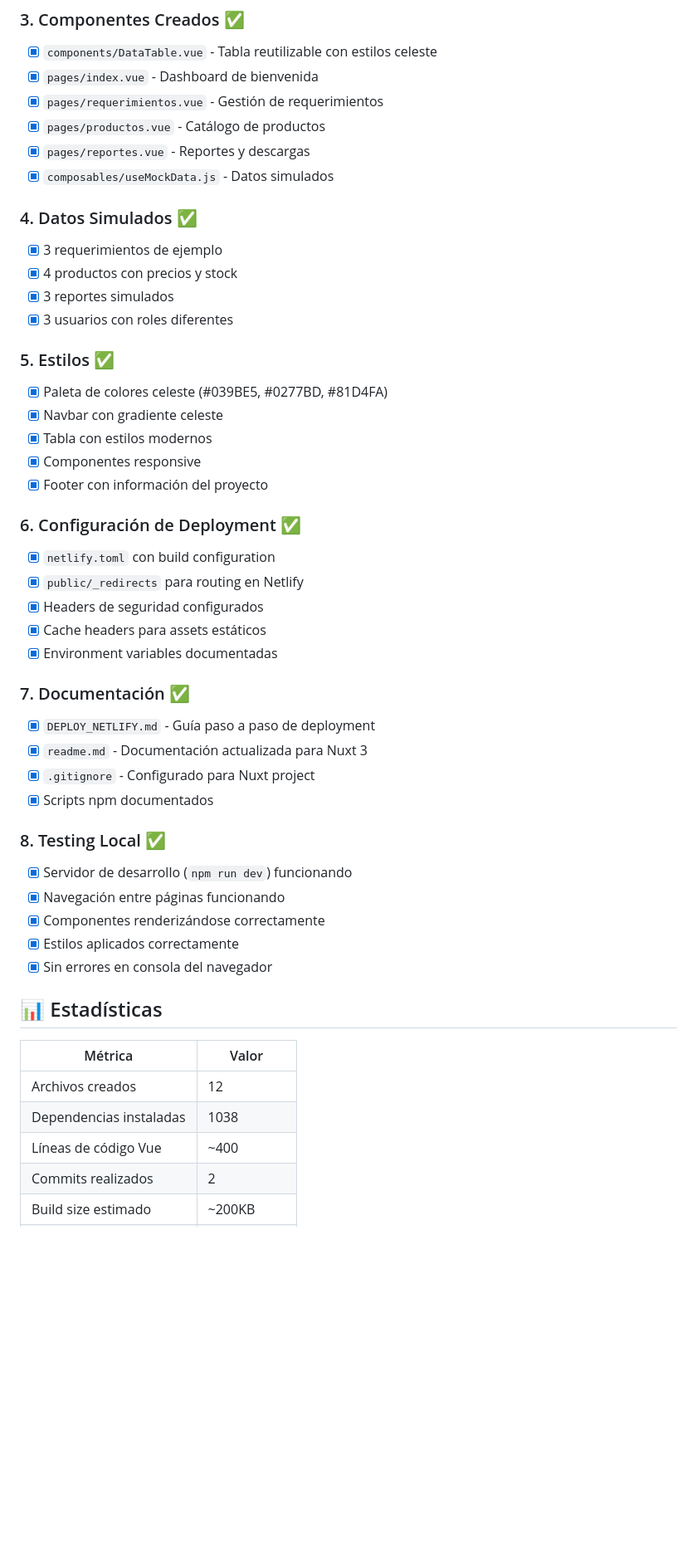
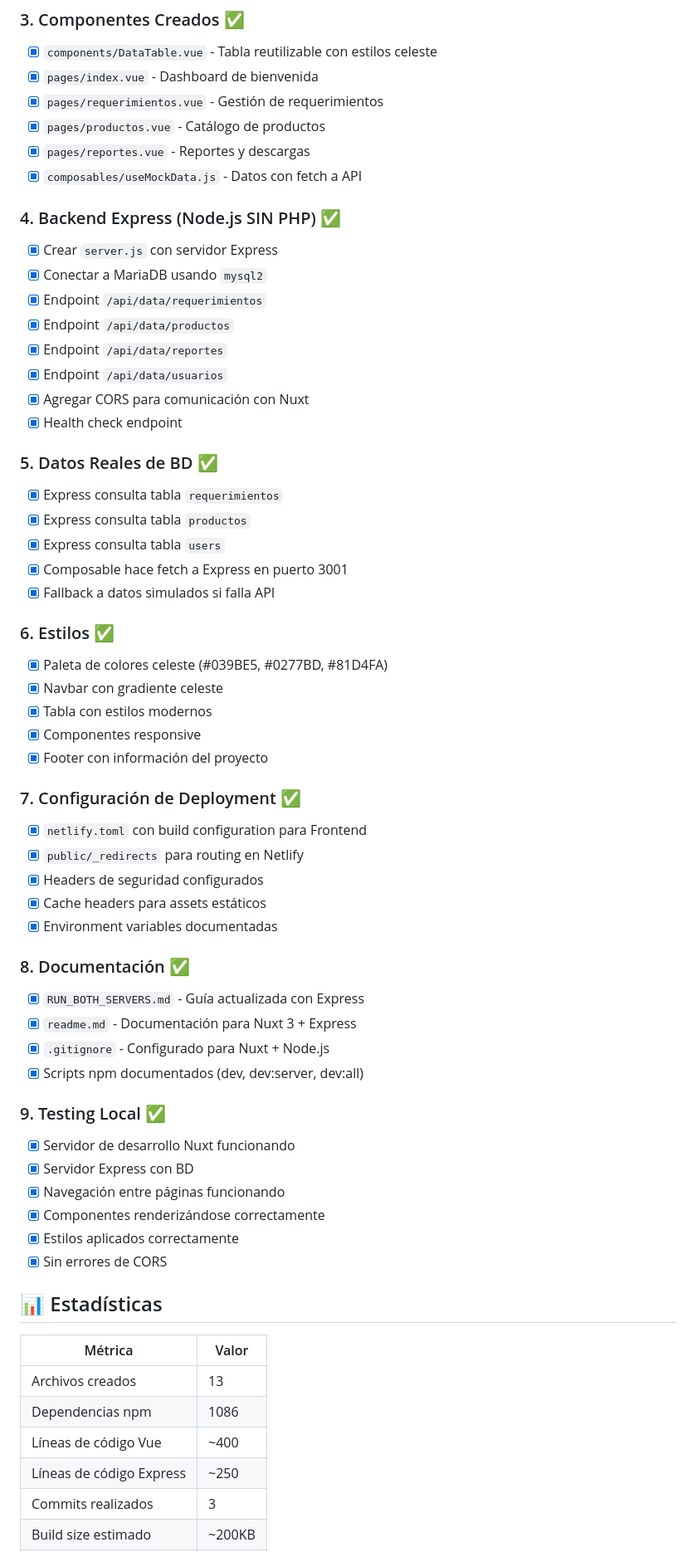
Before and after one commit to NachoOFC/DisproDEV, a Markdown page: PROGRESS_MIGRATION.md, the part around one of its changes. Shown at 83% size. Drawn GitHub-style; blank space fills up the shorter version.

```diff
--- a/PROGRESS_MIGRATION.md
+++ b/PROGRESS_MIGRATION.md
@@ -25,47 +25,60 @@ Transformar DisproDEV de una aplicación Laravel/PHP a un frontend Nuxt 3 + Vue
 - [x] `pages/requerimientos.vue` - Gestión de requerimientos
 - [x] `pages/productos.vue` - Catálogo de productos
 - [x] `pages/reportes.vue` - Reportes y descargas
-- [x] `composables/useMockData.js` - Datos simulados
+- [x] `composables/useMockData.js` - Datos con fetch a API
 
-### 4. Datos Simulados ✅
-- [x] 3 requerimientos de ejemplo
-- [x] 4 productos con precios y stock
-- [x] 3 reportes simulados
-- [x] 3 usuarios con roles diferentes
+### 4. Backend Express (Node.js SIN PHP) ✅
+- [x] Crear `server.js` con servidor Express
+- [x] Conectar a MariaDB usando `mysql2`
+- [x] Endpoint `/api/data/requerimientos`
+- [x] Endpoint `/api/data/productos`
+- [x] Endpoint `/api/data/reportes`
+- [x] Endpoint `/api/data/usuarios`
+- [x] Agregar CORS para comunicación con Nuxt
+- [x] Health check endpoint
 
-### 5. Estilos ✅
+### 5. Datos Reales de BD ✅
+- [x] Express consulta tabla `requerimientos`
+- [x] Express consulta tabla `productos`
+- [x] Express consulta tabla `users`
+- [x] Composable hace fetch a Express en puerto 3001
+- [x] Fallback a datos simulados si falla API
+
+### 6. Estilos ✅
 - [x] Paleta de colores celeste (#039BE5, #0277BD, #81D4FA)
 - [x] Navbar con gradiente celeste
 - [x] Tabla con estilos modernos
 - [x] Componentes responsive
 - [x] Footer con información del proyecto
 
-### 6. Configuración de Deployment ✅
-- [x] `netlify.toml` con build configuration
+### 7. Configuración de Deployment ✅
+- [x] `netlify.toml` con build configuration para Frontend
 - [x] `public/_redirects` para routing en Netlify
 - [x] Headers de seguridad configurados
 - [x] Cache headers para assets estáticos
 - [x] Environment variables documentadas
 
-### 7. Documentación ✅
-- [x] `DEPLOY_NETLIFY.md` - Guía paso a paso de deployment
-- [x] `readme.md` - Documentación actualizada para Nuxt 3
-- [x] `.gitignore` - Configurado para Nuxt project
-- [x] Scripts npm documentados
+### 8. Documentación ✅
+- [x] `RUN_BOTH_SERVERS.md` - Guía actualizada con Express
+- [x] `readme.md` - Documentación para Nuxt 3 + Express
+- [x] `.gitignore` - Configurado para Nuxt + Node.js
+- [x] Scripts npm documentados (dev, dev:server, dev:all)
 
-### 8. Testing Local ✅
-- [x] Servidor de desarrollo (`npm run dev`) funcionando
+### 9. Testing Local ✅
+- [x] Servidor de desarrollo Nuxt funcionando
+- [x] Servidor Express con BD
 - [x] Navegación entre páginas funcionando
 - [x] Componentes renderizándose correctamente
 - [x] Estilos aplicados correctamente
-- [x] Sin errores en consola del navegador
+- [x] Sin errores de CORS
 
 ## 📊 Estadísticas
 
 | Métrica | Valor |
 |---------|-------|
-| Archivos creados | 12 |
-| Dependencias instaladas | 1038 |
+| Archivos creados | 13 |
+| Dependencias npm | 1086 |
 | Líneas de código Vue | ~400 |
-| Commits realizados | 2 |
+| Líneas de código Express | ~250 |
+| Commits realizados | 3 |
 | Build size estimado | ~200KB |
```
Also changed, not shown: other parts of PROGRESS_MIGRATION.md (+57 -32 lines).
